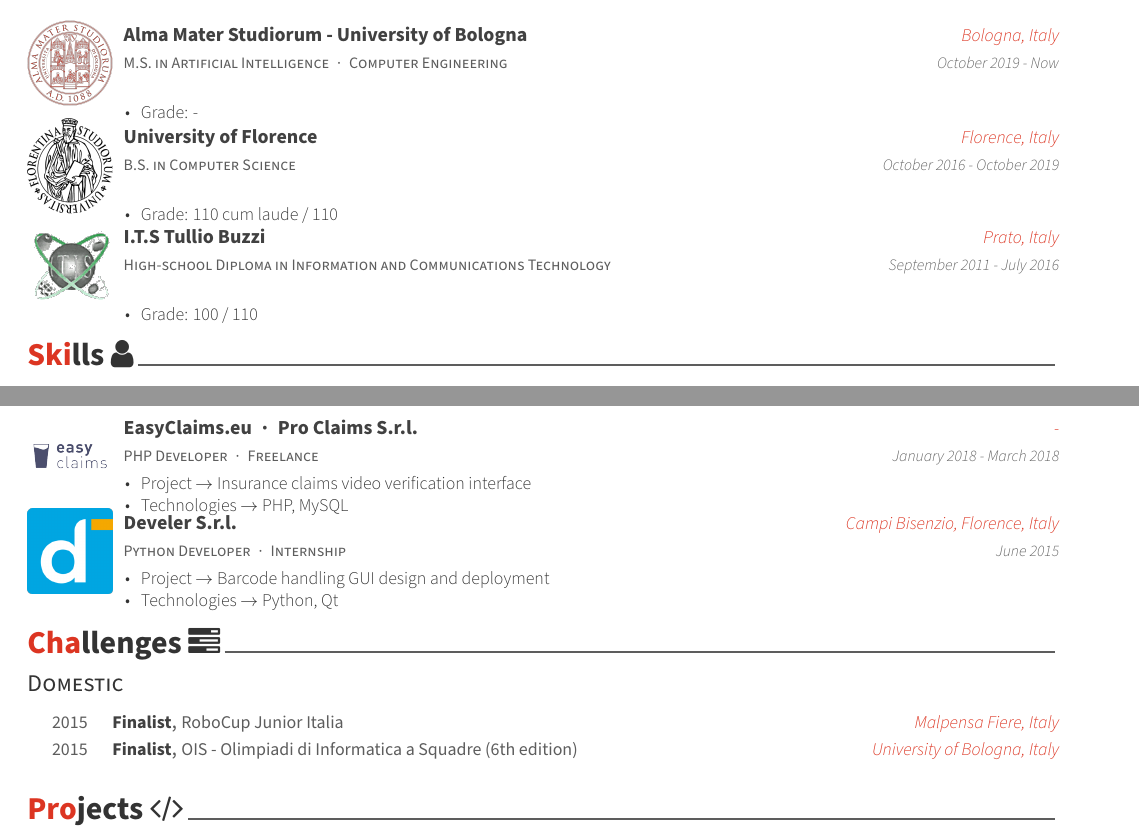
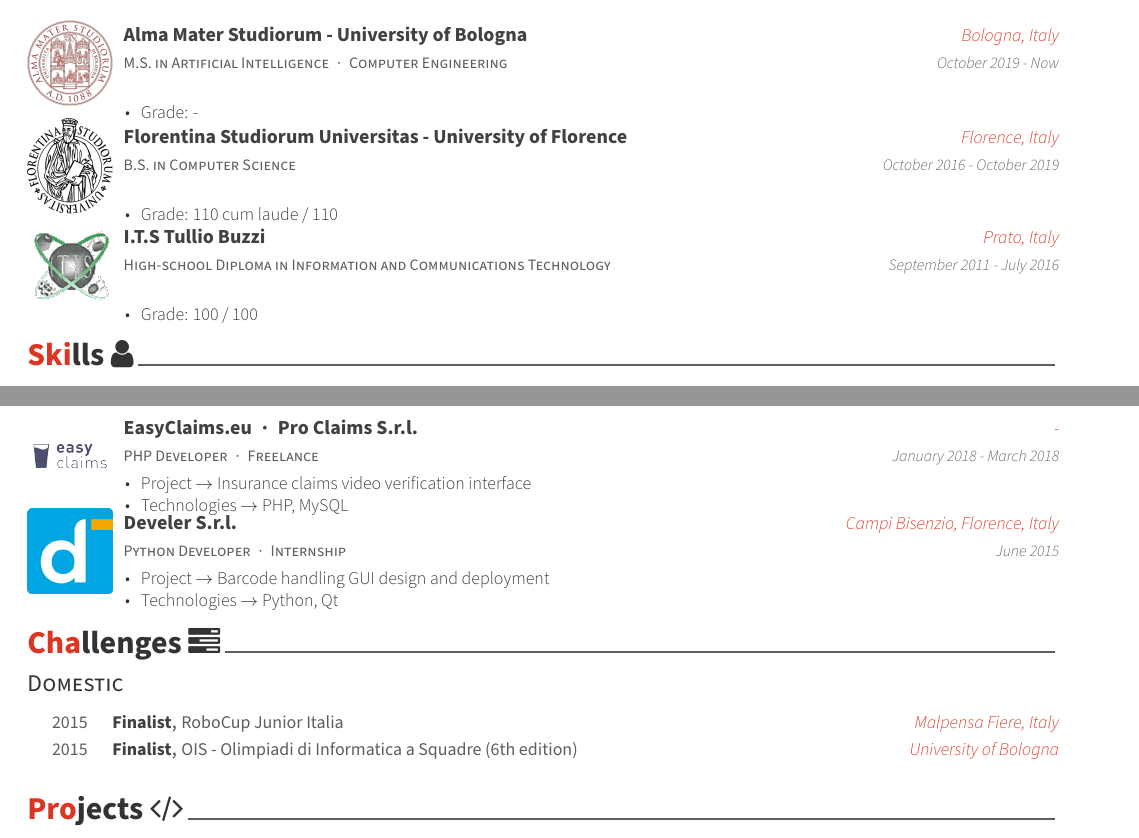
Before and after one commit to Wadaboa/cv-resume, a LaTeX CV (cv.tex, which reads cv/challenges.tex, cv/education.tex): two parts of pages 1 and 2 of 2, joined at a grey line, cut so that both start at the same text. Compiled offline with XeLaTeX; a missing font is replaced by an installed copy or a similar font.

Commit message:
general fixes

```diff
--- a/cv/challenges.tex
+++ b/cv/challenges.tex
@@ -18,7 +18,7 @@
   \cvhonor
     {Finalist}
     {OIS - Olimpiadi di Informatica a Squadre (6th edition)}
-    {University of Bologna, Italy}
+    {University of Bologna}
     {2015}
 
 \end{cvhonors}
--- a/cv/education.tex
+++ b/cv/education.tex
@@ -23,7 +23,7 @@
 
   \logocventry
     {B.S. in Computer Science}
-    {University of Florence}
+    {Florentina Studiorum Universitas - University of Florence}
     {Florence, Italy}
     {October 2016 - October 2019}
     {
@@ -40,7 +40,7 @@
     {September 2011 - July 2016}
     {
       \begin{cvitems}
-        \item {Grade: 100 / 110}
+        \item {Grade: 100 / 100}
       \end{cvitems}
     }
     {img/buzzi-logo.png}
```
Also changed, not shown: cv.pdf.
